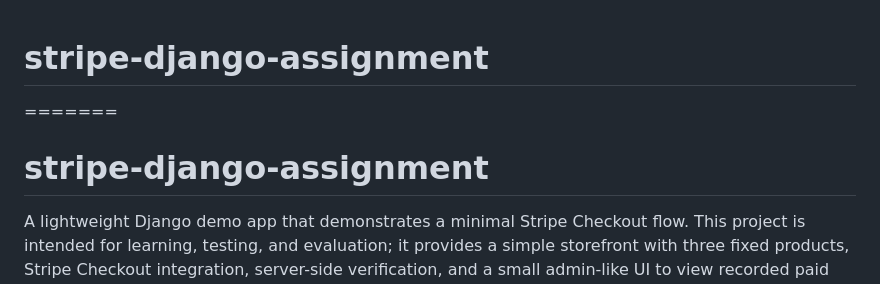
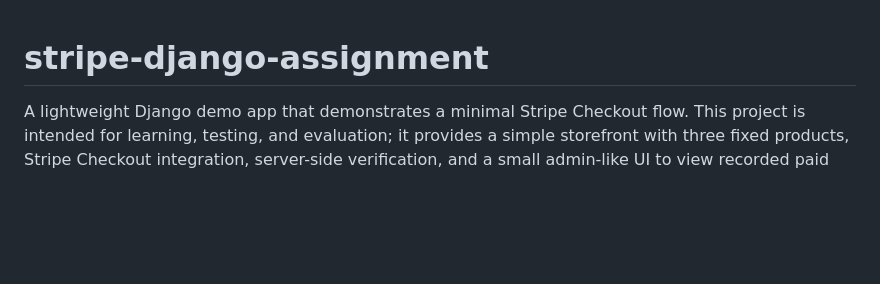
Before and after one commit to sahilrai100/stripe-django-assignment, a Markdown page: README.md, the part around the change. Drawn GitHub-style; blank space fills up the shorter version.

Commit message:
Clean up README header formatting
Removed unnecessary header formatting from README.

```diff
--- a/README.md
+++ b/README.md
@@ -1,7 +1,5 @@
 # stripe-django-assignment
 
-=======
-# stripe-django-assignment
 
 A lightweight Django demo app that demonstrates a minimal Stripe Checkout flow. This project is intended for learning, testing, and evaluation; it provides a simple storefront with three fixed products, Stripe Checkout integration, server-side verification, and a small admin-like UI to view recorded paid orders.
 
```
